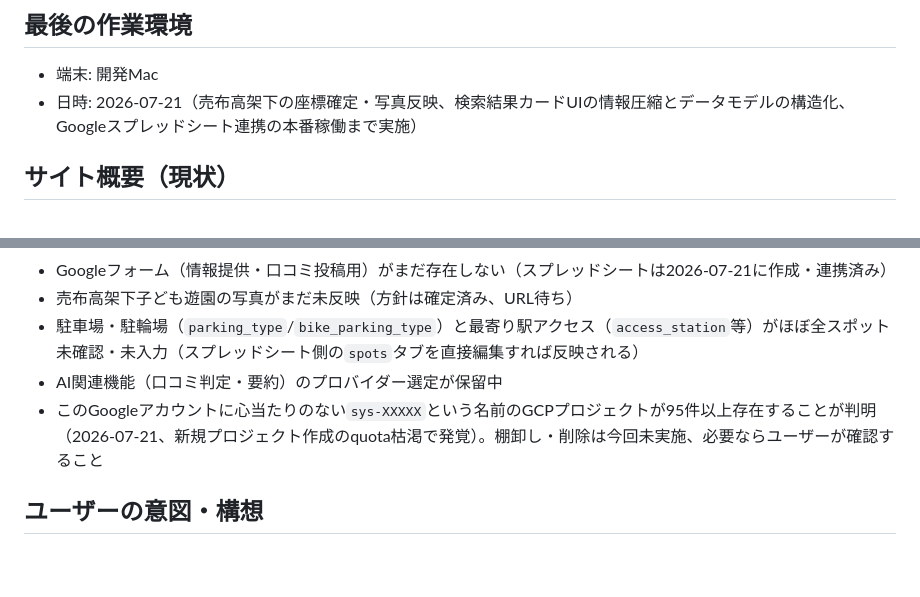
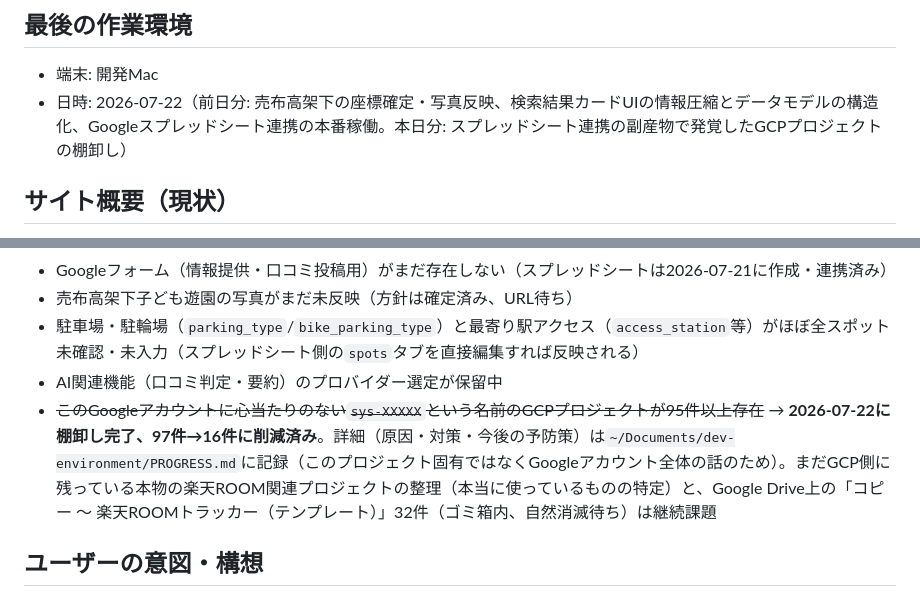
Before and after one commit to ks-mac0728/location-video-stamp-rally, a Markdown page: PROGRESS.md, 2 parts joined by grey strips. GitHub-like rendering; blank space fills up the shorter version.

Commit message:
GCPプロジェクト棚卸し完了をPROGRESS.mdに反映
詳細はdev-environment/PROGRESS.mdに記録（プロジェクト固有ではなくアカウント全体の話のため）。

Co-Authored-By: Claude Sonnet 5 <noreply@anthropic.com>

```diff
--- a/PROGRESS.md
+++ b/PROGRESS.md
@@ -5,7 +5,7 @@
 
 ## 最後の作業環境
 - 端末: 開発Mac
-- 日時: 2026-07-21（売布高架下の座標確定・写真反映、検索結果カードUIの情報圧縮とデータモデルの構造化、Googleスプレッドシート連携の本番稼働まで実施）
+- 日時: 2026-07-22（前日分: 売布高架下の座標確定・写真反映、検索結果カードUIの情報圧縮とデータモデルの構造化、Googleスプレッドシート連携の本番稼働。本日分: スプレッドシート連携の副産物で発覚したGCPプロジェクトの棚卸し）
 
 ## サイト概要（現状）
 「たからづか あそびばナビ」— 宝塚市・川西市周辺の子育て世代が、天気を気にせず週末のお出かけ先に迷わなくなるための遊び場さがしサイト。
@@ -90,7 +90,7 @@
 - 売布高架下子ども遊園の写真がまだ未反映（方針は確定済み、URL待ち）
 - 駐車場・駐輪場（`parking_type`/`bike_parking_type`）と最寄り駅アクセス（`access_station`等）がほぼ全スポット未確認・未入力（スプレッドシート側の`spots`タブを直接編集すれば反映される）
 - AI関連機能（口コミ判定・要約）のプロバイダー選定が保留中
-- このGoogleアカウントに心当たりのない`sys-XXXXX`という名前のGCPプロジェクトが95件以上存在することが判明（2026-07-21、新規プロジェクト作成のquota枯渇で発覚）。棚卸し・削除は今回未実施、必要ならユーザーが確認すること
+- ~~このGoogleアカウントに心当たりのない`sys-XXXXX`という名前のGCPプロジェクトが95件以上存在~~ → **2026-07-22に棚卸し完了、97件→16件に削減済み**。詳細（原因・対策・今後の予防策）は`~/Documents/dev-environment/PROGRESS.md`に記録（このプロジェクト固有ではなくGoogleアカウント全体の話のため）。まだGCP側に残っている本物の楽天ROOM関連プロジェクトの整理（本当に使っているものの特定）と、Google Drive上の「コピー ～ 楽天ROOMトラッカー（テンプレート）」32件（ゴミ箱内、自然消滅待ち）は継続課題
 
 ## ユーザーの意図・構想
 - 子供向けの「ロケーションベース動画スタンプラリー」Webアプリ。特定の場所に近づくとチェックインでき、関連動画が再生される（※2026-07-21に全面ピボットし、この構想は終了）
```
Also changed, not shown: other parts of PROGRESS.md (+1 -1 lines).
